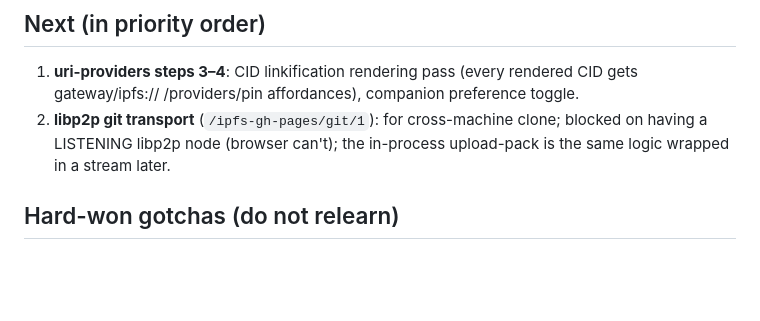
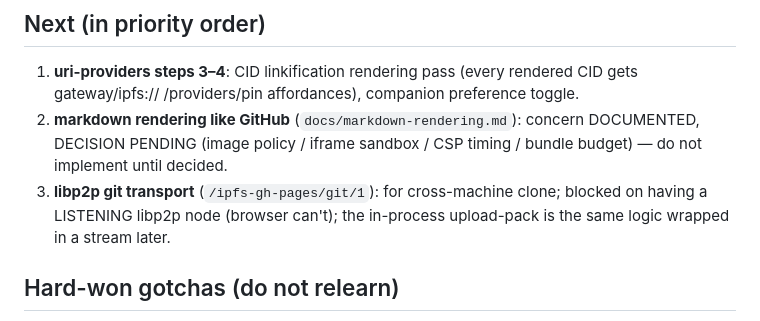
Before and after one commit to RandyMcMillan/ipfs-gh-pages, a Markdown page: docs/STATUS.md, the part around the change. Rendered like a GitHub page; blank space fills up the shorter version.

```diff
--- a/docs/STATUS.md
+++ b/docs/STATUS.md
@@ -40,7 +40,8 @@ P7-signed dag-json, gossipsub topics are `repo-gossip:<repo>`(+`:chat`).
 ## Next (in priority order)
 
 1. **uri-providers steps 3–4**: CID linkification rendering pass (every rendered CID gets gateway/ipfs:// /providers/pin affordances), companion preference toggle.
-2. **libp2p git transport** (`/ipfs-gh-pages/git/1`): for cross-machine clone; blocked on having a LISTENING libp2p node (browser can't); the in-process upload-pack is the same logic wrapped in a stream later.
+2. **markdown rendering like GitHub** (`docs/markdown-rendering.md`): concern DOCUMENTED, DECISION PENDING (image policy / iframe sandbox / CSP timing / bundle budget) — do not implement until decided.
+3. **libp2p git transport** (`/ipfs-gh-pages/git/1`): for cross-machine clone; blocked on having a LISTENING libp2p node (browser can't); the in-process upload-pack is the same logic wrapped in a stream later.
 
 ## Hard-won gotchas (do not relearn)
 
```
Also changed, not shown: docs/markdown-rendering.md (added, +90 -0 lines).
